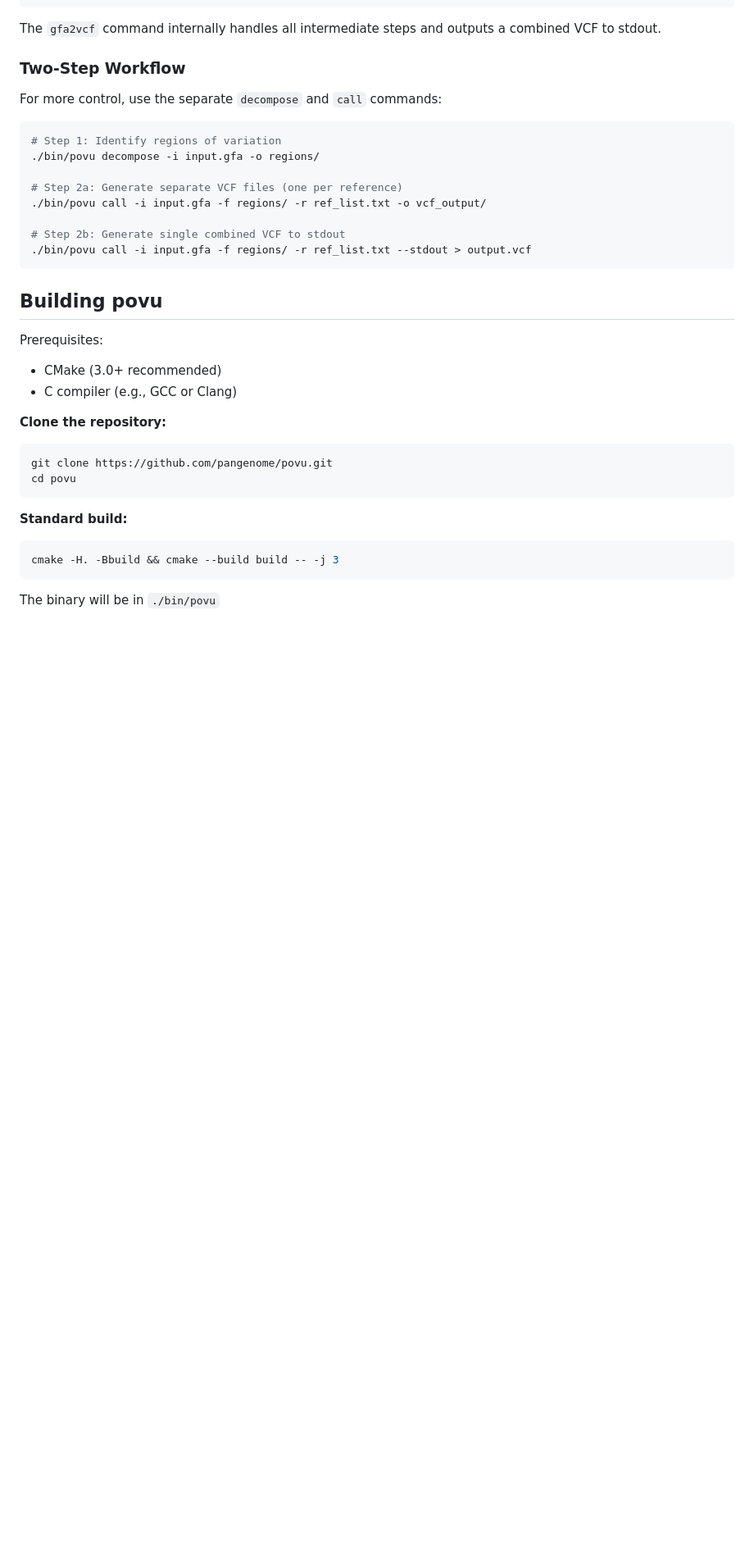
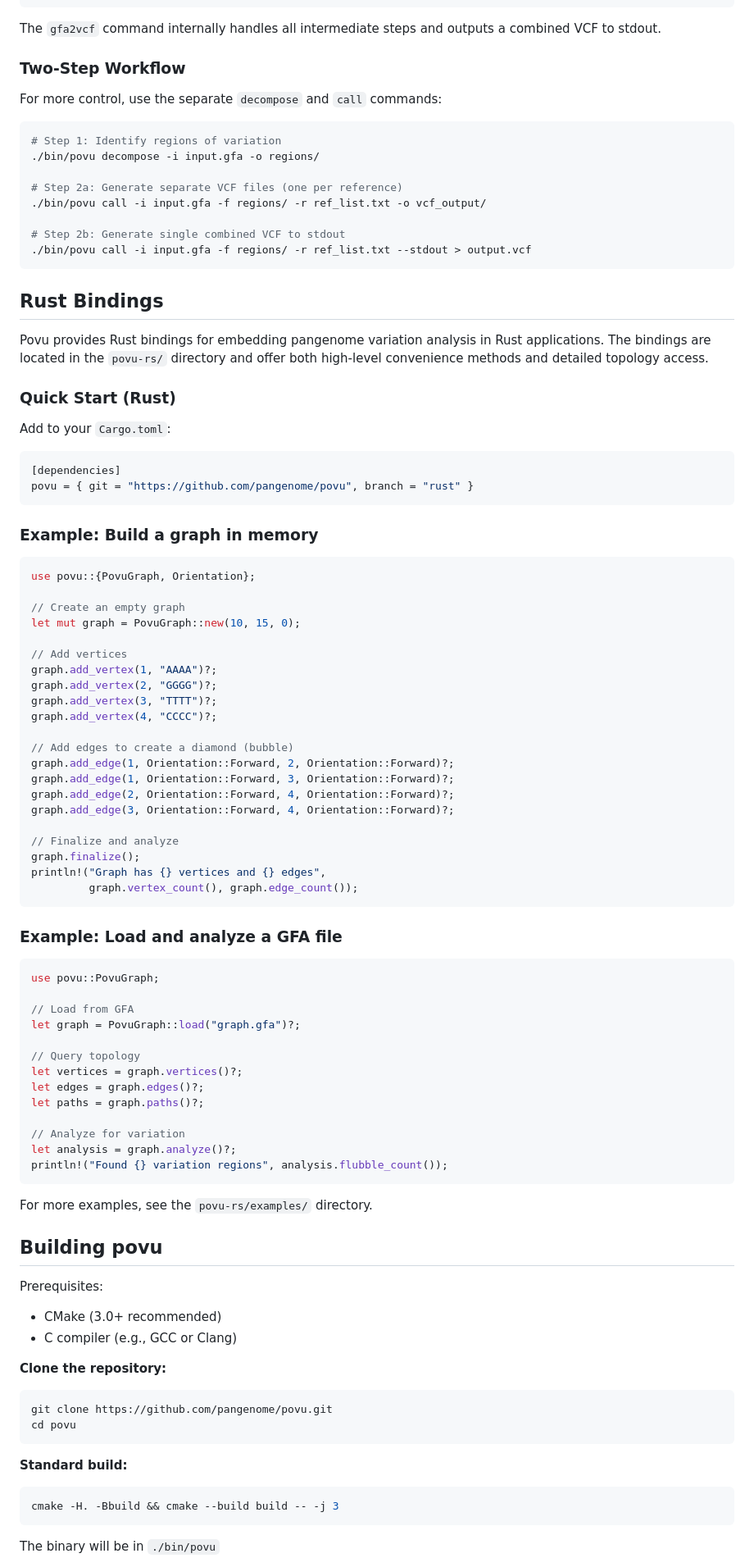
Before and after one commit to pangenome/povu, a Markdown page: README.md, the part around the change printed below. Shown: that part at 82% size. Drawn GitHub-style; blank space fills up the shorter version.

````diff
--- a/README.md
+++ b/README.md
@@ -66,6 +68,63 @@ For more control, use the separate `decompose` and `call` commands:
 ./bin/povu call -i input.gfa -f regions/ -r ref_list.txt --stdout > output.vcf
 ```
 
+## Rust Bindings
+
+Povu provides Rust bindings for embedding pangenome variation analysis in Rust applications. The bindings are located in the `povu-rs/` directory and offer both high-level convenience methods and detailed topology access.
+
+### Quick Start (Rust)
+
+Add to your `Cargo.toml`:
+```toml
+[dependencies]
+povu = { git = "https://github.com/pangenome/povu", branch = "rust" }
+```
+
+### Example: Build a graph in memory
+
+```rust
+use povu::{PovuGraph, Orientation};
+
+// Create an empty graph
+let mut graph = PovuGraph::new(10, 15, 0);
+
+// Add vertices
+graph.add_vertex(1, "AAAA")?;
+graph.add_vertex(2, "GGGG")?;
+graph.add_vertex(3, "TTTT")?;
+graph.add_vertex(4, "CCCC")?;
+
+// Add edges to create a diamond (bubble)
+graph.add_edge(1, Orientation::Forward, 2, Orientation::Forward)?;
+graph.add_edge(1, Orientation::Forward, 3, Orientation::Forward)?;
+graph.add_edge(2, Orientation::Forward, 4, Orientation::Forward)?;
+graph.add_edge(3, Orientation::Forward, 4, Orientation::Forward)?;
+
+// Finalize and analyze
+graph.finalize();
+println!("Graph has {} vertices and {} edges",
+         graph.vertex_count(), graph.edge_count());
+```
+
+### Example: Load and analyze a GFA file
+
+```rust
+use povu::PovuGraph;
+
+// Load from GFA
+let graph = PovuGraph::load("graph.gfa")?;
+
+// Query topology
+let vertices = graph.vertices()?;
+let edges = graph.edges()?;
+let paths = graph.paths()?;
+
+// Analyze for variation
+let analysis = graph.analyze()?;
+println!("Found {} variation regions", analysis.flubble_count());
+```
+
+For more examples, see the `povu-rs/examples/` directory.
 
 ## Building povu
 
````
Also changed, not shown: other parts of README.md (+34 -0 lines).
